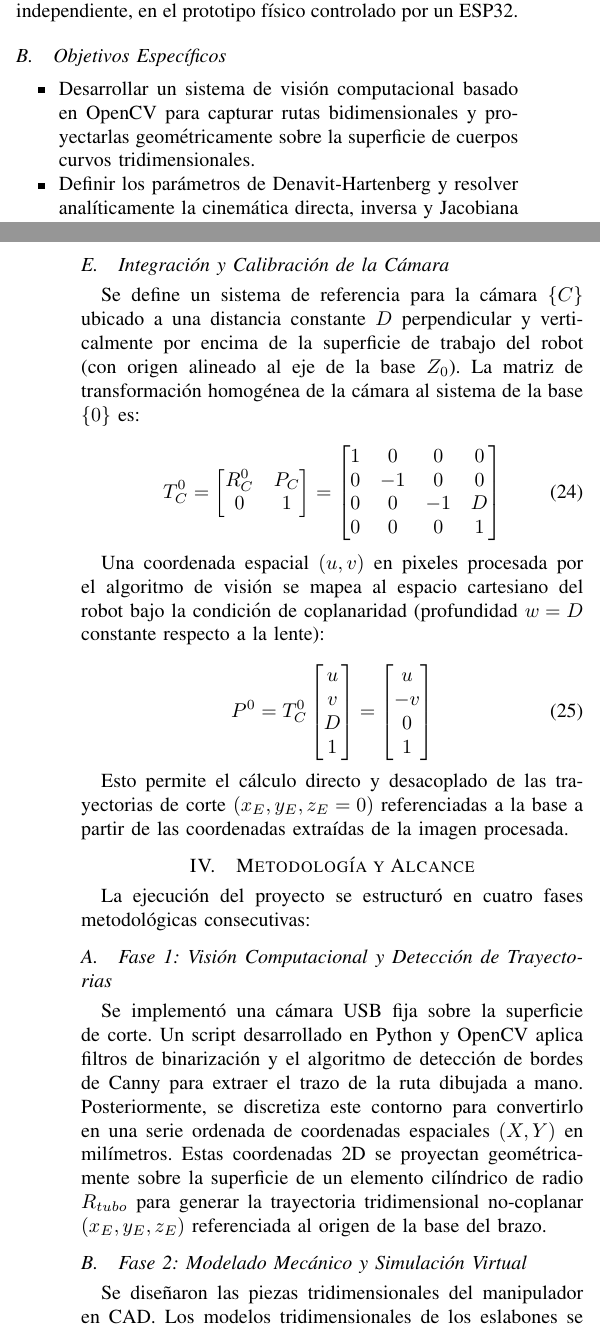
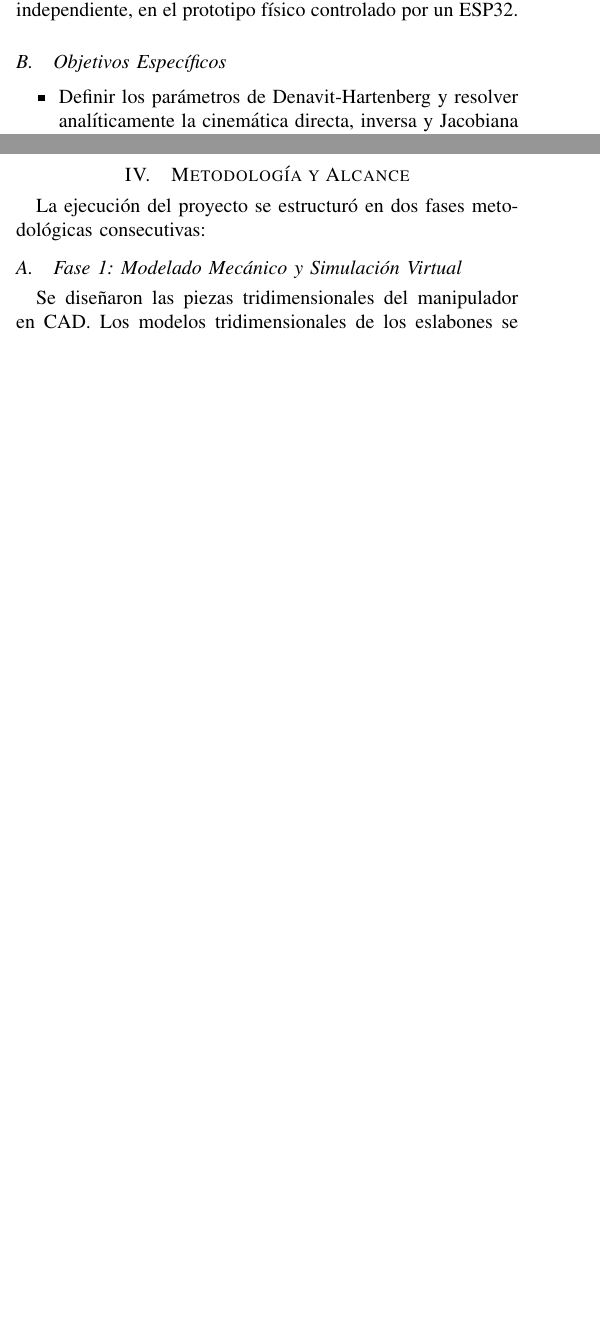
Before and after one commit to Reve7339/FP_Robotics, a LaTeX paper (articulo.tex): two parts of the columns of pages 1 and 4 of 7 before the commit and two parts of the columns of pages 1 and 3 of 6 after it, joined at a grey line, cut so that both start at the same text, the shorter picture padded with empty space. Compiled offline with pdfLaTeX.

Commit message:
docs: remove webcam references, camera calibration subsection, and OpenCV objectives

```diff
--- a/articulo.tex
+++ b/articulo.tex
@@ -99,7 +99,6 @@
 
 \subsection{Objetivos Específicos}
 \begin{itemize}
-    \item Desarrollar un sistema de visión computacional basado en OpenCV para capturar rutas bidimensionales y proyectarlas geométricamente sobre la superficie de cuerpos curvos tridimensionales.
     \item Definir los parámetros de Denavit-Hartenberg y resolver analíticamente la cinemática directa, inversa y Jacobiana para garantizar el seguimiento espacial tridimensional ($X, Y, Z$) y la evasión de singularidades en superficies no planas.
     \item Modelar la estructura física en URDF/Xacro y simular el comportamiento del sistema utilizando el sistema operativo de robots (ROS 2, por sus siglas en inglés) y Gazebo de manera exclusivamente virtual, sin conexión física con el prototipo.
     \item Fabricar los eslabones y la base del robot utilizando tecnologías de impresión 3D a partir de archivos STL.
@@ -269,31 +268,15 @@
     \item \textbf{Singularidad de alineación con el eje de la base ($R_p = 0$):} Ocurre cuando el efector final coincide con el eje de rotación de la base ($Z_0$).
 \end{itemize}
 
-\subsection{Integración y Calibración de la Cámara}
-Se define un sistema de referencia para la cámara $\{C\}$ ubicado a una distancia constante $D$ perpendicular y verticalmente por encima de la superficie de trabajo del robot (con origen alineado al eje de la base $Z_0$). La matriz de transformación homogénea de la cámara al sistema de la base $\{0\}$ es:
 
-\begin{equation}
-T_C^0 = \begin{bmatrix} R_C^0 & P_C \\ 0 & 1 \end{bmatrix} = \begin{bmatrix} 1 & 0 & 0 & 0 \\ 0 & -1 & 0 & 0 \\ 0 & 0 & -1 & D \\ 0 & 0 & 0 & 1 \end{bmatrix}
-\end{equation}
-
-Una coordenada espacial $(u, v)$ en pixeles procesada por el algoritmo de visión se mapea al espacio cartesiano del robot bajo la condición de coplanaridad (profundidad $w = D$ constante respecto a la lente):
-
-\begin{equation}
-P^0 = T_C^0 \begin{bmatrix} u \\ v \\ D \\ 1 \end{bmatrix} = \begin{bmatrix} u \\ -v \\ 0 \\ 1 \end{bmatrix}
-\end{equation}
-
-Esto permite el cálculo directo y desacoplado de las trayectorias de corte $(x_E, y_E, z_E = 0)$ referenciadas a la base a partir de las coordenadas extraídas de la imagen procesada.
 
 \section{Metodología y Alcance}
-La ejecución del proyecto se estructuró en cuatro fases metodológicas consecutivas:
+La ejecución del proyecto se estructuró en dos fases metodológicas consecutivas:
 
-\subsection{Fase 1: Visión Computacional y Detección de Trayectorias}
-Se implementó una cámara USB fija sobre la superficie de corte. Un script desarrollado en Python y OpenCV aplica filtros de binarización y el algoritmo de detección de bordes de Canny para extraer el trazo de la ruta dibujada a mano. Posteriormente, se discretiza este contorno para convertirlo en una serie ordenada de coordenadas espaciales $(X, Y)$ en milímetros. Estas coordenadas 2D se proyectan geométricamente sobre la superficie de un elemento cilíndrico de radio $R_{tubo}$ para generar la trayectoria tridimensional no-coplanar $(x_E, y_E, z_E)$ referenciada al origen de la base del brazo.
-
-\subsection{Fase 2: Modelado Mecánico y Simulación Virtual}
+\subsection{Fase 1: Modelado Mecánico y Simulación Virtual}
 Se diseñaron las piezas tridimensionales del manipulador en CAD. Los modelos tridimensionales de los eslabones se exportaron en formato STL para el proceso de manufactura, y se compilaron en un archivo descriptor URDF (con formato de mallas colisionables e inerciales). En el entorno de ROS 2 y Gazebo, se programó un nodo de simulación independiente para validar computacionalmente los modelos de cinemática directa e inversa, garantizando que el seguimiento de las coordenadas generadas por visión computacional ocurra libre de colisiones mecánicas directas o singularidades. Esta simulación en ROS 2 y Gazebo se mantiene de forma puramente virtual, sin establecer conexiones directas de comunicación o control hacia el prototipo físico.
 
-\subsection{Fase 3: Fabricación e Integración de Hardware}
+\subsection{Fase 2: Fabricación e Integración de Hardware}
 La estructura mecánica se fabricó mediante impresión 3D FDM de los archivos STL utilizando plástico PETG con un patrón de relleno de alta densidad (40\% o superior) para absorber esfuerzos de flexión. Se integraron los actuadores en sus correspondientes articulaciones físicas: un servomotor MG996R en la base (giro izquierdo/derecha), un servomotor MG996R en el hombro (para soportar el torque gravitacional) y un servomotor MG90S en el codo.
 
 
```
Also changed, not shown: articulo.pdf, articulo.tex (6 more changed lines).
